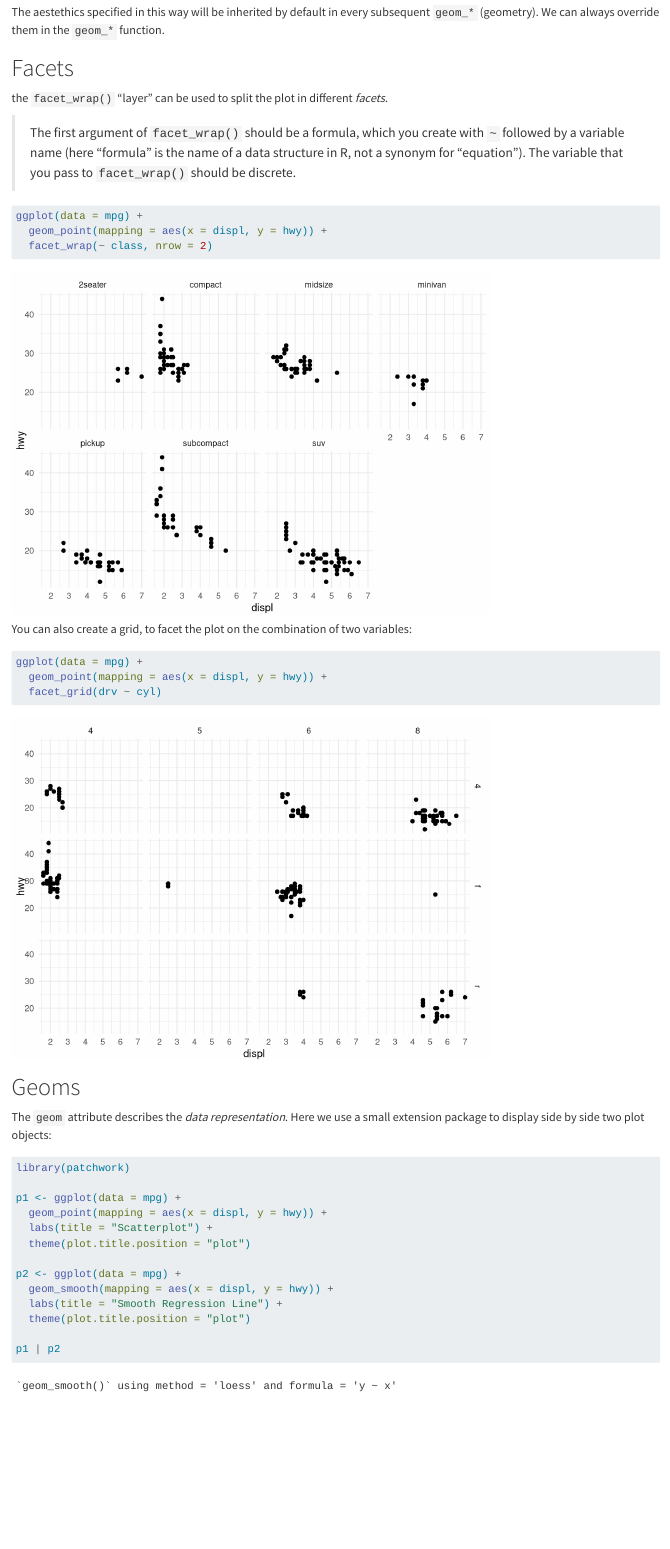
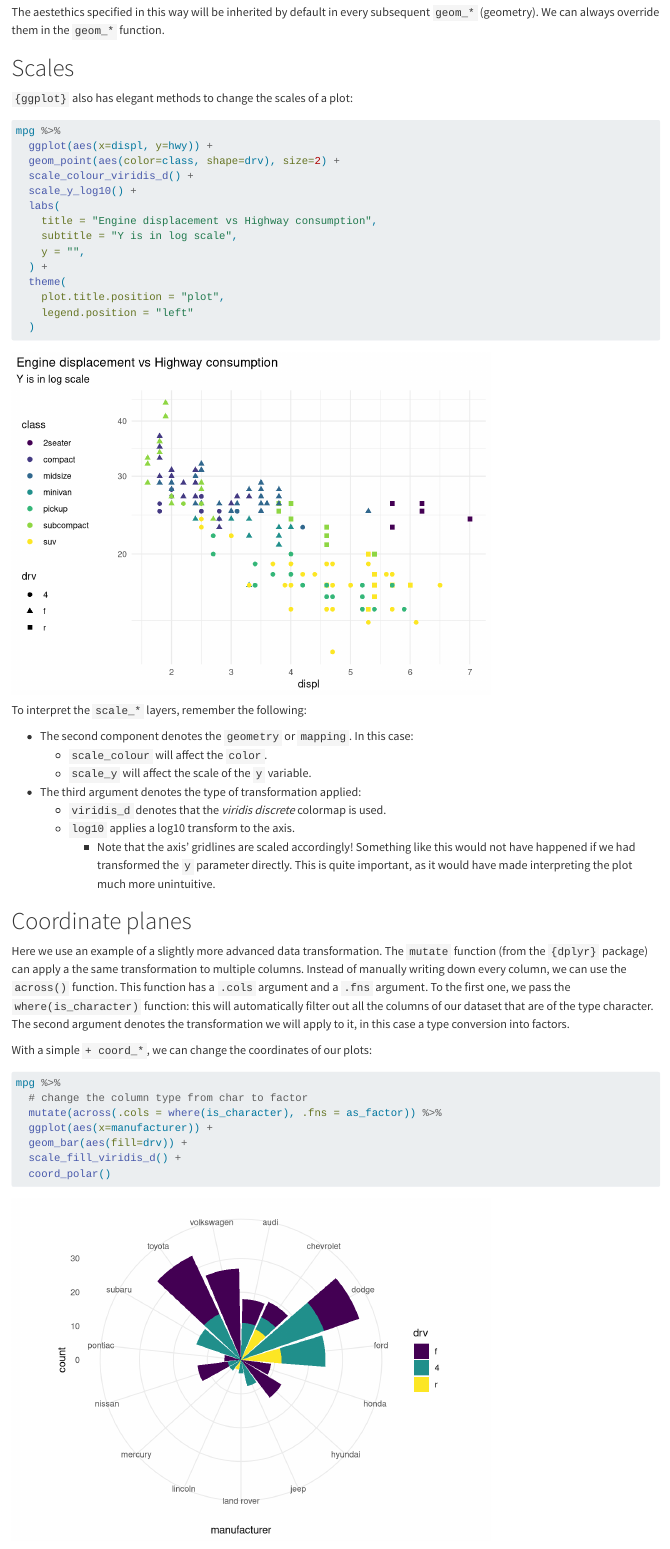
Before and after one commit to baggiponte/ta-coding-for-data-science-2022, a Quarto document (lecture_03/tidyverse_fundamentals_ggplot.qmd): the page in a window 1100 px wide, from 4660 px down. Rendered offline with R 4.5, knitr and Pandoc in place of Quarto, with nearby package versions; code that draws random numbers runs with fixed seeds of ours; some code elsewhere in the file could not run offline.

Commit message:
feat(lecture3): update lecture3

````diff
--- a/lecture_03/tidyverse_fundamentals_ggplot.qmd
+++ b/lecture_03/tidyverse_fundamentals_ggplot.qmd
@@ -80,6 +80,63 @@ mpg %>%
 ```
 
 The aestethics specified in this way will be inherited by default in every subsequent `geom_*` (geometry). We can always override them in the `geom_*` function.
+
+# Scales
+
+`{ggplot}` also has elegant methods to change the scales of a plot:
+
+```{r}
+mpg %>%
+  ggplot(aes(x=displ, y=hwy)) +
+  geom_point(aes(color=class, shape=drv), size=2) +
+  scale_colour_viridis_d() +
+  scale_y_log10() +
+  labs(
+    title = "Engine displacement vs Highway consumption",
+    subtitle = "Y is in log scale",
+    y = "",
+  ) +
+  theme(
+    plot.title.position = "plot",
+    legend.position = "left"
+  )
+```
+
+To interpret the `scale_*` layers, remember the following:
+
+* The second component denotes the `geometry` or `mapping`. In this case:
+  * `scale_colour` will affect the `color`.
+  * `scale_y` will affect the scale of the `y` variable.
+* The third argument denotes the type of transformation applied:
+  * `viridis_d` denotes that the *viridis discrete* colormap is used.
+  * `log10` applies a log10 transform to the axis.
+    * Note that the axis' gridlines are scaled accordingly! Something like this would not have happened if we had transformed the `y` parameter directly. This is quite important, as it would have made interpreting the plot much more unintuitive.
+
+# Coordinate planes
+
+Here we use an example of a slightly more advanced data transformation. The `mutate` function (from the `{dplyr}` package) can apply a the same transformation to multiple columns. Instead of manually writing down every column, we can use the `across()` function. This function has a `.cols` argument and a `.fns` argument. To the first one, we pass the `where(is_character)` function: this will automatically filter out all the columns of our dataset that are of the type character. The second argument denotes the transformation we will apply to it, in this case a type conversion into factors.
+
+With a simple `+ coord_*`, we can change the coordinates of our plots:
+
+```{r}
+mpg %>%
+  # change the column type from char to factor
+  mutate(across(.cols = where(is_character), .fns = as_factor)) %>%
+  ggplot(aes(x=manufacturer)) +
+  geom_bar(aes(fill=drv)) +
+  scale_fill_viridis_d() +
+  coord_polar()
+
+mpg %>%
+  # change the column type from char to factor
+  mutate(across(.cols = where(is_character), .fns = as_factor)) %>%
+  ggplot(aes(x=manufacturer)) +
+  geom_bar(aes(fill=drv)) +
+  scale_fill_viridis_d() +
+  coord_flip()
+```
+
+While `coord_polar()` might be exotic or more niche, the `coord_flip` is an elegant solution to swap the axis of our plot. We could simply invert the `x` and `y` arguments of the `aes()` mapping, but this does not always work (e.g. with `geom_bar`, that only takes an `x` argument and computes the `y` "under the hood").
 
 # Facets
 
````
Also changed, not shown: lecture_03/tidyverse_fundamentals_ggplot.qmd (10 more changed lines).
